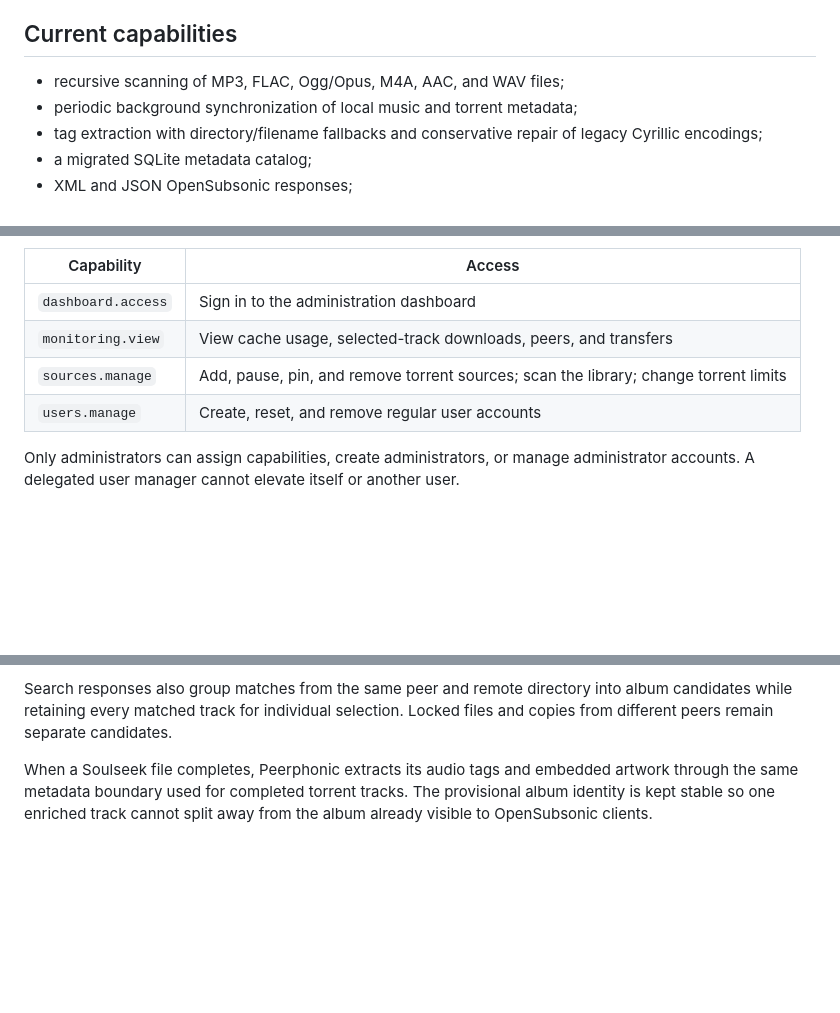
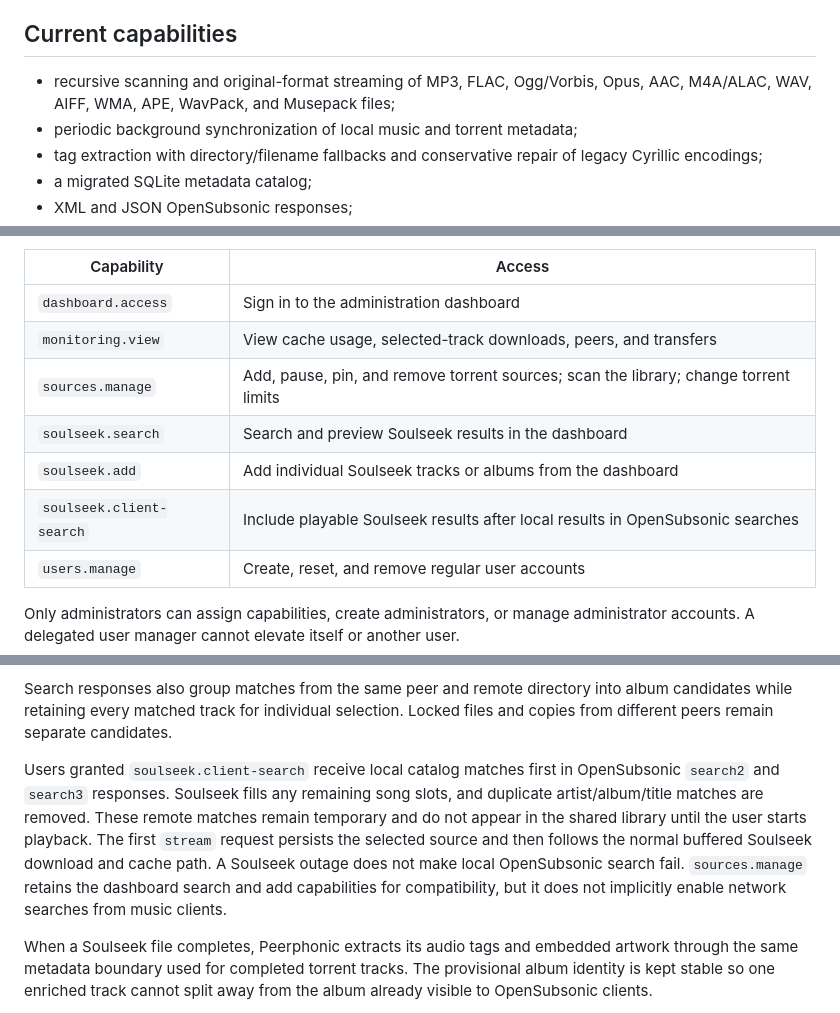
Before and after one commit to randomtoy/peerphonic, a Markdown page: README.md, 3 parts joined by grey strips. Drawn GitHub-style; blank space fills up the shorter version.

Commit message:
docs: describe discovery permissions and audio formats

```diff
--- a/README.md
+++ b/README.md
@@ -7,7 +7,8 @@ changing the client-facing streaming flow.
 
 ## Current capabilities
 
-- recursive scanning of MP3, FLAC, Ogg/Opus, M4A, AAC, and WAV files;
+- recursive scanning and original-format streaming of MP3, FLAC, Ogg/Vorbis, Opus,
+  AAC, M4A/ALAC, WAV, AIFF, WMA, APE, WavPack, and Musepack files;
 - periodic background synchronization of local music and torrent metadata;
 - tag extraction with directory/filename fallbacks and conservative repair of legacy Cyrillic encodings;
 - a migrated SQLite metadata catalog;
@@ -118,6 +119,9 @@ granted these independently:
 | `dashboard.access` | Sign in to the administration dashboard |
 | `monitoring.view` | View cache usage, selected-track downloads, peers, and transfers |
 | `sources.manage` | Add, pause, pin, and remove torrent sources; scan the library; change torrent limits |
+| `soulseek.search` | Search and preview Soulseek results in the dashboard |
+| `soulseek.add` | Add individual Soulseek tracks or albums from the dashboard |
+| `soulseek.client-search` | Include playable Soulseek results after local results in OpenSubsonic searches |
 | `users.manage` | Create, reset, and remove regular user accounts |
 
 Only administrators can assign capabilities, create administrators, or manage
@@ -213,6 +217,16 @@ the file again.
 Search responses also group matches from the same peer and remote directory into
 album candidates while retaining every matched track for individual selection.
 Locked files and copies from different peers remain separate candidates.
+
+Users granted `soulseek.client-search` receive local catalog matches first in
+OpenSubsonic `search2` and `search3` responses. Soulseek fills any remaining song
+slots, and duplicate artist/album/title matches are removed. These remote matches
+remain temporary and do not appear in the shared library until the user starts
+playback. The first `stream` request persists the selected source and then follows
+the normal buffered Soulseek download and cache path. A Soulseek outage does not
+make local OpenSubsonic search fail. `sources.manage` retains the dashboard search
+and add capabilities for compatibility, but it does not implicitly enable network
+searches from music clients.
 
 When a Soulseek file completes, Peerphonic extracts its audio tags and embedded
 artwork through the same metadata boundary used for completed torrent tracks.
```
